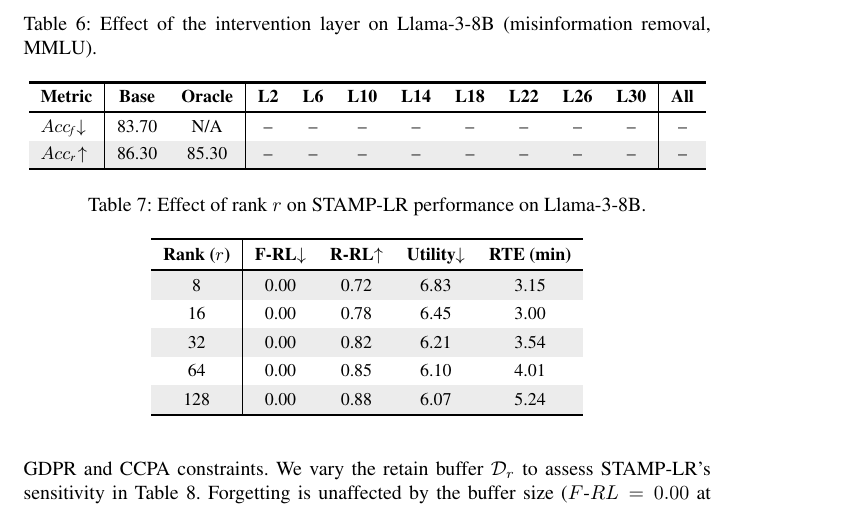
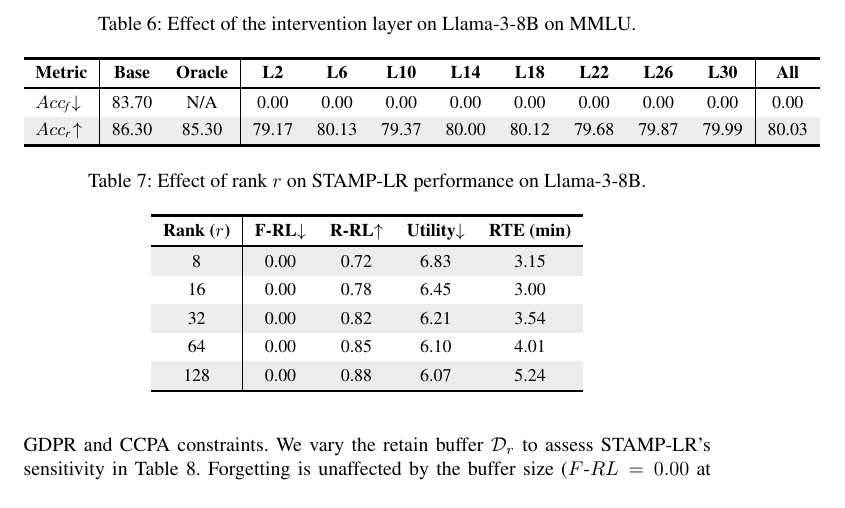
Before and after one commit to siddharthtiwari1/RePAIR_AAAI, a LaTeX paper (main/main.tex, which reads section/5_Results.tex): part of page 15 of 17, cut so that both start at the same text. Compiled offline with pdfLaTeX; a LaTeX package or settings file that is missing is left out.

Commit message:
Updates from Overleaf

```diff
--- a/section/5_Results.tex
+++ b/section/5_Results.tex
@@ -114,7 +114,7 @@
 Table~\ref{tab:robustness} shows that forgetting survives reformulation. Both variants hold $F\text{-}RL$ at 0.00 across paraphrased, aspect-shifted, and indirect queries: the healed model answers every reformulation with a refusal statement, which shares no lexical content with the erased biography, so ROUGE-L collapses to zero. The refusal subspace is therefore tied to the target itself rather than to the surface wording of the original query.
 \begin{table*}[t]
 \centering
-\caption{Effect of the intervention layer on Llama-3-8B (misinformation removal, MMLU).}
+\caption{Effect of the intervention layer on Llama-3-8B on MMLU.}
 \label{tab:layer_ablation}
 \small
 \renewcommand{\arraystretch}{1.25}
@@ -123,9 +123,9 @@
 \textbf{Metric} & \textbf{Base} & \textbf{Oracle} & \textbf{L2} & \textbf{L6} & \textbf{L10} & \textbf{L14} & \textbf{L18} & \textbf{L22} & \textbf{L26} & \textbf{L30} & \textbf{All} \\
 \Xhline{1.15pt}
 % L2--L30 and All: fill with measured values from the layer sweep.
-$Acc_\textit{f}\!\downarrow$ & 83.70 & N/A & -- & -- & -- & -- & -- & -- & -- & -- & -- \\
+$Acc_\textit{f}\!\downarrow$ & 83.70 & N/A & 0.00 & 0.00 & 0.00 & 0.00 & 0.00 & 0.00 & 0.00 & 0.00 & 0.00 \\
 \rowcolor{gray!15}
-$Acc_\textit{r}\!\uparrow$   & 86.30 & 85.30 & -- & -- & -- & -- & -- & -- & -- & -- & -- \\
+$Acc_\textit{r}\!\uparrow$   & 86.30 & 85.30 & 79.17 & 80.13 & 79.37 & 80.00 & 80.12 & 79.68 & 79.87 & 79.99 & 80.03 \\
 \Xhline{1.15pt}
 \end{tabular}
 \end{table*}
```
